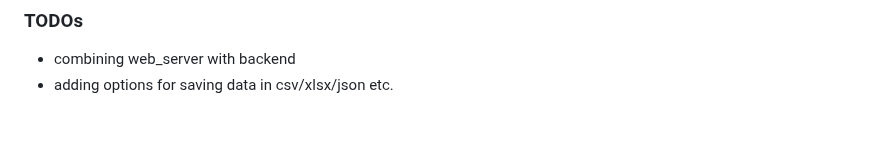
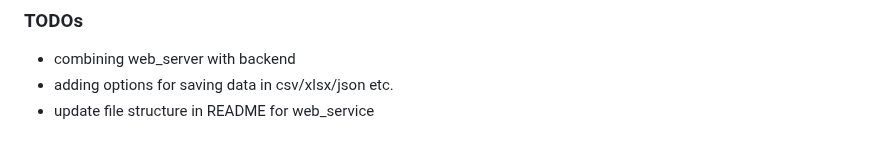
Before and after one commit to thisisjustausername/mhbai, a Markdown page: README.md, the part around the change. Rendered like a GitHub page.

Commit message:
work on README

```diff
--- a/README.md
+++ b/README.md
@@ -107,3 +107,4 @@ The pdf reader was created in order to allow for more precise table recogniction
 ### TODOs
 - combining web_server with backend
 - adding options for saving data in csv/xlsx/json etc.
+- update file structure in README for web_service
```
